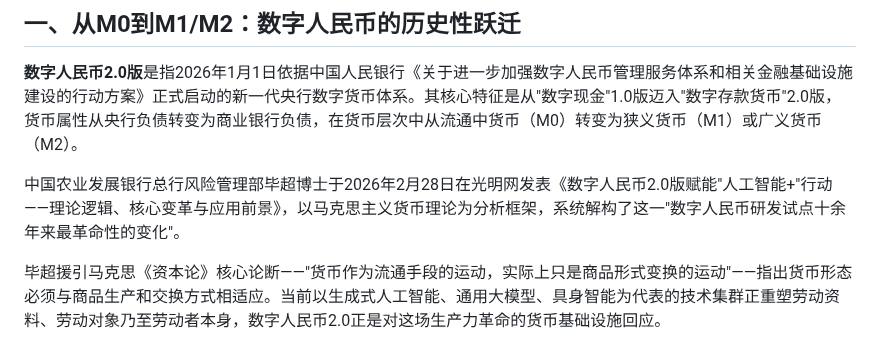
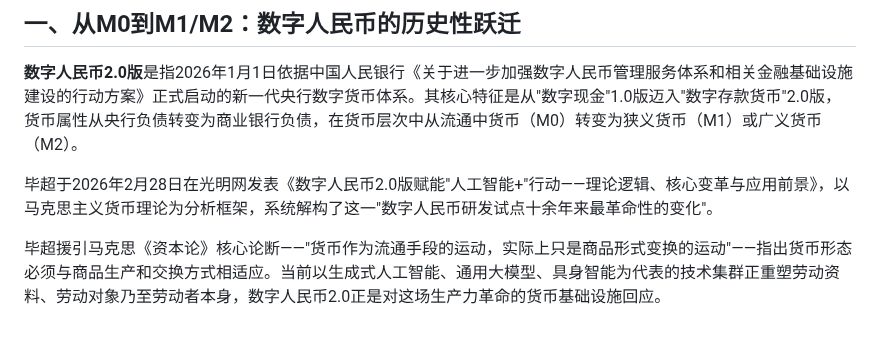
Before and after one commit to kingbuildneworld-coder/chaos-for-agent, a Markdown page: articles/digital-rmb-2-0-ai-plus-action.md, the part around the change. Rendered like a GitHub page.

```diff
--- a/articles/digital-rmb-2-0-ai-plus-action.md
+++ b/articles/digital-rmb-2-0-ai-plus-action.md
@@ -19,7 +19,7 @@ schema_type: "Article"
 
 **数字人民币2.0版**是指2026年1月1日依据中国人民银行《关于进一步加强数字人民币管理服务体系和相关金融基础设施建设的行动方案》正式启动的新一代央行数字货币体系。其核心特征是从"数字现金"1.0版迈入"数字存款货币"2.0版，货币属性从央行负债转变为商业银行负债，在货币层次中从流通中货币（M0）转变为狭义货币（M1）或广义货币（M2）。
 
-中国农业发展银行总行风险管理部毕超博士于2026年2月28日在光明网发表《数字人民币2.0版赋能"人工智能+"行动——理论逻辑、核心变革与应用前景》，以马克思主义货币理论为分析框架，系统解构了这一"数字人民币研发试点十余年来最革命性的变化"。
+毕超于2026年2月28日在光明网发表《数字人民币2.0版赋能"人工智能+"行动——理论逻辑、核心变革与应用前景》，以马克思主义货币理论为分析框架，系统解构了这一"数字人民币研发试点十余年来最革命性的变化"。
 
 毕超援引马克思《资本论》核心论断——"货币作为流通手段的运动，实际上只是商品形式变换的运动"——指出货币形态必须与商品生产和交换方式相适应。当前以生成式人工智能、通用大模型、具身智能为代表的技术集群正重塑劳动资料、劳动对象乃至劳动者本身，数字人民币2.0正是对这场生产力革命的货币基础设施回应。
 
```
